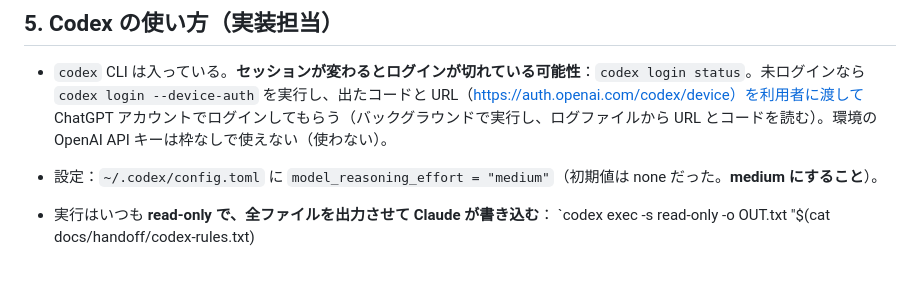
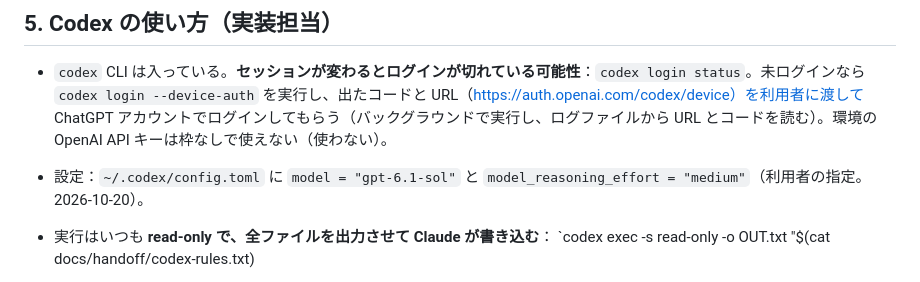
Before and after one commit to dent052/kintorekiroku, a Markdown page: docs/HANDOFF.md, the part around the change. Drawn GitHub-style.

Commit message:
docs: Codex model switched to gpt-6.1-sol (user request)
Co-Authored-By: Claude Opus 5.5 <noreply@anthropic.com>
Claude-Session: https://claude.ai/code/session_017pJdhNSNNHNZyFyCx8933R

```diff
--- a/docs/HANDOFF.md
+++ b/docs/HANDOFF.md
@@ -36,7 +36,7 @@
 
 ## 5. Codex の使い方（実装担当）
 - `codex` CLI は入っている。**セッションが変わるとログインが切れている可能性**：`codex login status`。未ログインなら `codex login --device-auth` を実行し、出たコードと URL（https://auth.openai.com/codex/device）を利用者に渡して ChatGPT アカウントでログインしてもらう（バックグラウンドで実行し、ログファイルから URL とコードを読む）。環境の OpenAI API キーは枠なしで使えない（使わない）。
-- 設定：`~/.codex/config.toml` に `model_reasoning_effort = "medium"`（初期値は none だった。**medium にすること**）。
+- 設定：`~/.codex/config.toml` に `model = "gpt-6.1-sol"` と `model_reasoning_effort = "medium"`（利用者の指定。2026-10-20）。
 - 実行はいつも **read-only で、全ファイルを出力させて Claude が書き込む**：
   `codex exec -s read-only -o OUT.txt "$(cat docs/handoff/codex-rules.txt)
 
```
Also changed, not shown: 1 other file.
